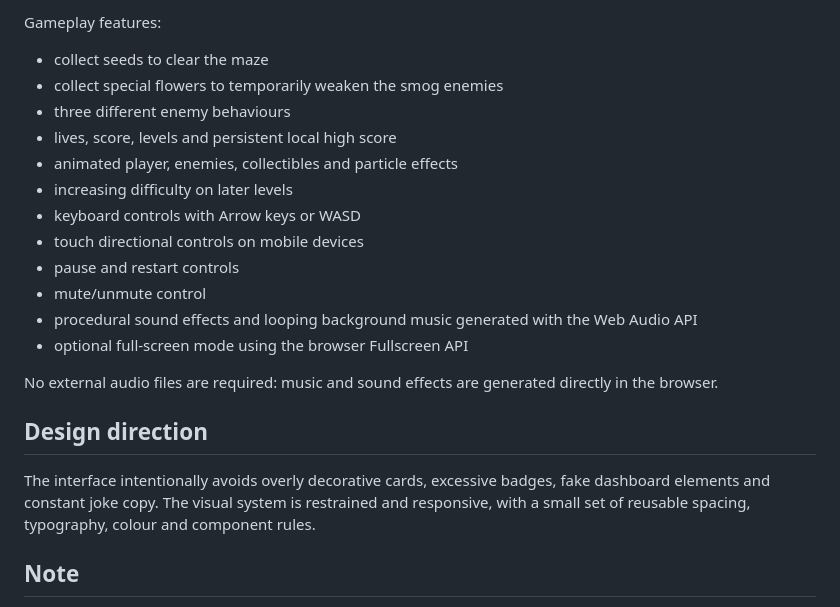
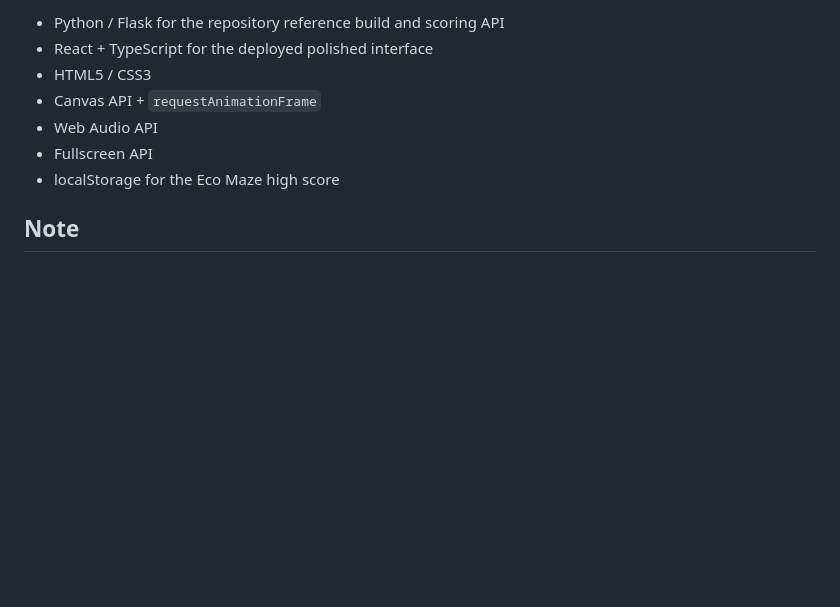
Before and after one commit to Astralfv/EcoScore, a Markdown page: README.md, the part around one of its changes. Rendered like a GitHub page; blank space fills up the shorter version.

```diff
--- a/README.md
+++ b/README.md
@@ -88,23 +120,10 @@ Eco Maze is an original nature-themed maze game inspired by classic maze-chase g
-Gameplay features:
-
-- collect seeds to clear the maze
-- collect special flowers to temporarily weaken the smog enemies
-- three different enemy behaviours
-- lives, score, levels and persistent local high score
-- animated player, enemies, collectibles and particle effects
-- increasing difficulty on later levels
-- keyboard controls with Arrow keys or WASD
-- touch directional controls on mobile devices
-- pause and restart controls
-- mute/unmute control
-- procedural sound effects and looping background music generated with the Web Audio API
-- optional full-screen mode using the browser Fullscreen API
-
-No external audio files are required: music and sound effects are generated directly in the browser.
-
-## Design direction
-
-The interface intentionally avoids overly decorative cards, excessive badges, fake dashboard elements and constant joke copy. The visual system is restrained and responsive, with a small set of reusable spacing, typography, colour and component rules.
+- Python / Flask for the repository reference build and scoring API
+- React + TypeScript for the deployed polished interface
+- HTML5 / CSS3
+- Canvas API + `requestAnimationFrame`
+- Web Audio API
+- Fullscreen API
+- localStorage for the Eco Maze high score
 
 ## Note
 
```
Also changed, not shown: other parts of README.md (+73 -41 lines).
